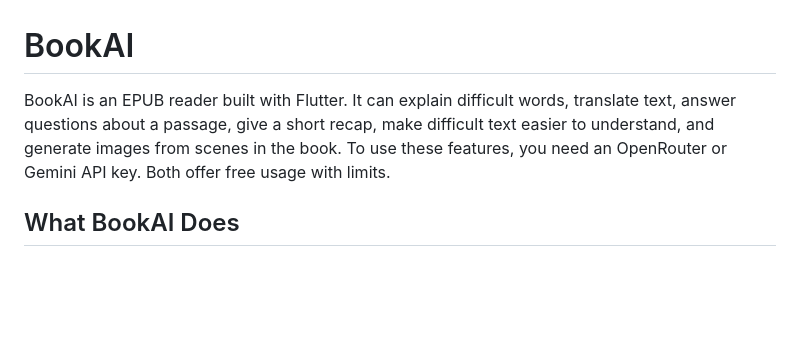
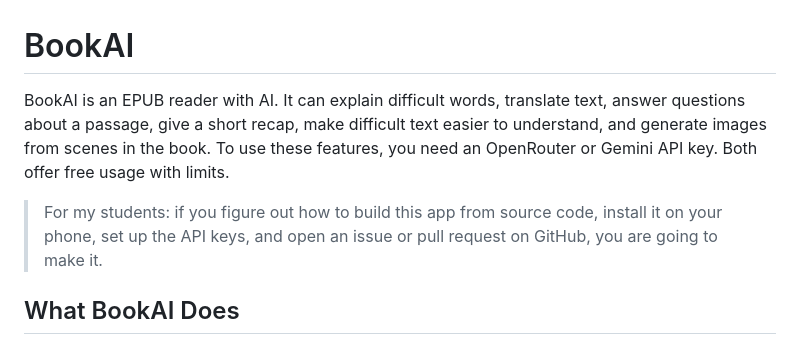
Before and after one commit to sukhrobyangibaev/bookai, a Markdown page: README.md, the part around the change. Rendered like a GitHub page; blank space fills up the shorter version.

```diff
--- a/README.md
+++ b/README.md
@@ -1,6 +1,8 @@
 # BookAI
 
-BookAI is an EPUB reader built with Flutter. It can explain difficult words, translate text, answer questions about a passage, give a short recap, make difficult text easier to understand, and generate images from scenes in the book. To use these features, you need an OpenRouter or Gemini API key. Both offer free usage with limits.
+BookAI is an EPUB reader with AI. It can explain difficult words, translate text, answer questions about a passage, give a short recap, make difficult text easier to understand, and generate images from scenes in the book. To use these features, you need an OpenRouter or Gemini API key. Both offer free usage with limits.
+
+> For my students: if you figure out how to build this app from source code, install it on your phone, set up the API keys, and open an issue or pull request on GitHub, you are going to make it.
 
 ## What BookAI Does
 
```
